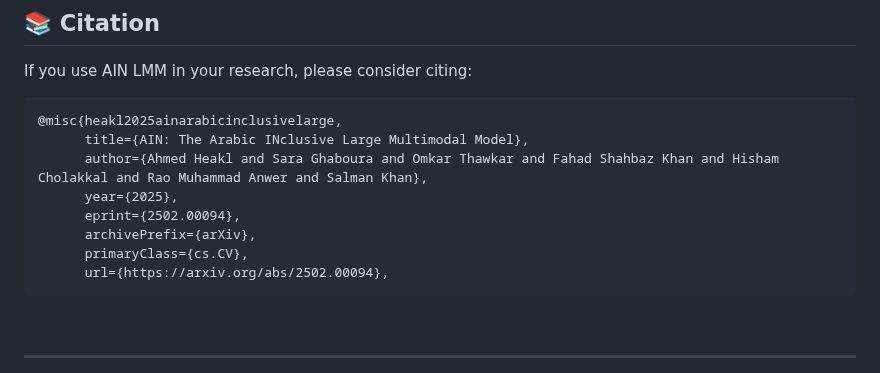
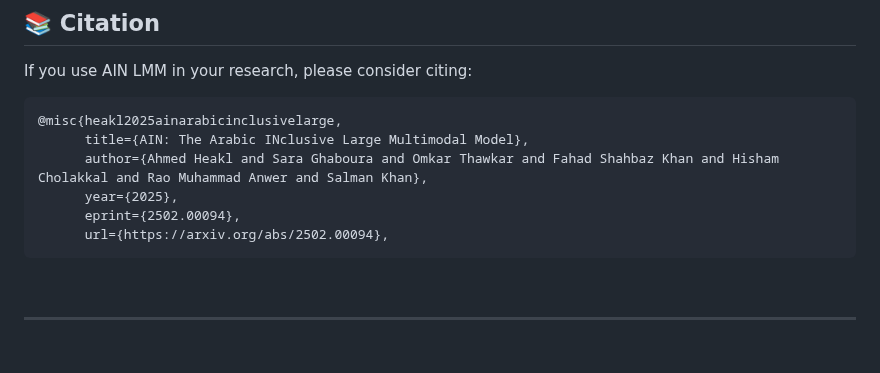
Before and after one commit to mbzuai-oryx/AIN, a Markdown page: README.md, the part around the change. GitHub-like rendering; blank space fills up the shorter version.

````diff
--- a/README.md
+++ b/README.md
@@ -294,8 +294,6 @@ If you use AIN LMM in your research, please consider citing:
       author={Ahmed Heakl and Sara Ghaboura and Omkar Thawkar and Fahad Shahbaz Khan and Hisham Cholakkal and Rao Muhammad Anwer and Salman Khan},
       year={2025},
       eprint={2502.00094},
-      archivePrefix={arXiv},
-      primaryClass={cs.CV},
       url={https://arxiv.org/abs/2502.00094},
 ```
 <br>
````
